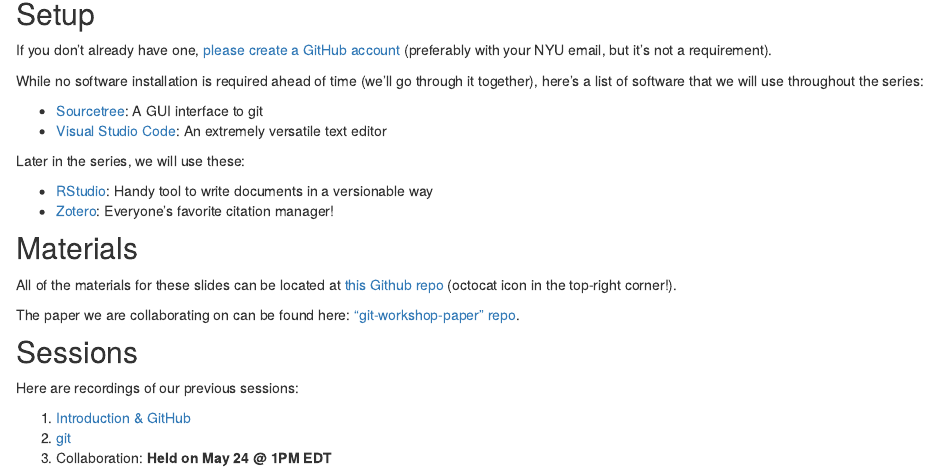
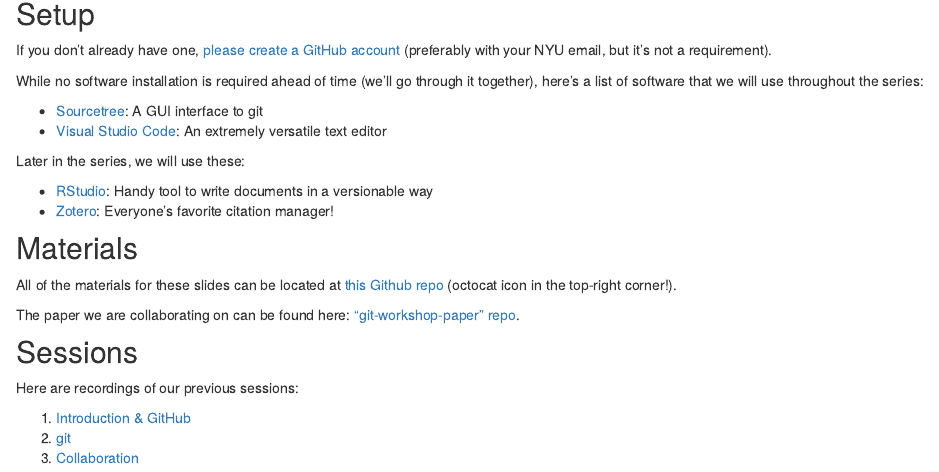
Before and after one commit to nyuglobalties/git-workshops, an R Markdown document (www/index.Rmd): the page in a window 1100 px wide, from 340 px down. Rendered offline with R 4.5, knitr and Pandoc, with nearby package versions.

Commit message:
add collaboration zoom recording

```diff
--- a/www/index.Rmd
+++ b/www/index.Rmd
@@ -34,4 +34,4 @@
 
 1. [Introduction & GitHub](https://nyu.zoom.us/rec/share/kkh-oFFYBAc7NlESxiwqCQ2ggV1x8j4PnYiN9XLM_EyjkqTVYOdyCwViNCl0rBnX.8FapkoAfcROODdWU)
 1. [git](https://nyu.zoom.us/rec/share/gA46146ntZPuUdo6hAr3D3ocX9DnqWxCrj8kiBV7qOfj-OFix2EuKXf_iu79R5VB.9JiJJA84MZJR49LL)
-1. Collaboration: **Held on May 24 @ 1PM EDT**
+1. [Collaboration](https://nyu.zoom.us/rec/share/fiYma6ISdLsmGQUTJRJFz_k9CcoxcvJpt1deswweUkUNI9I4W-cB2lrxvpwKSk1v.15t2n4cyxh4mkXJb )
```
